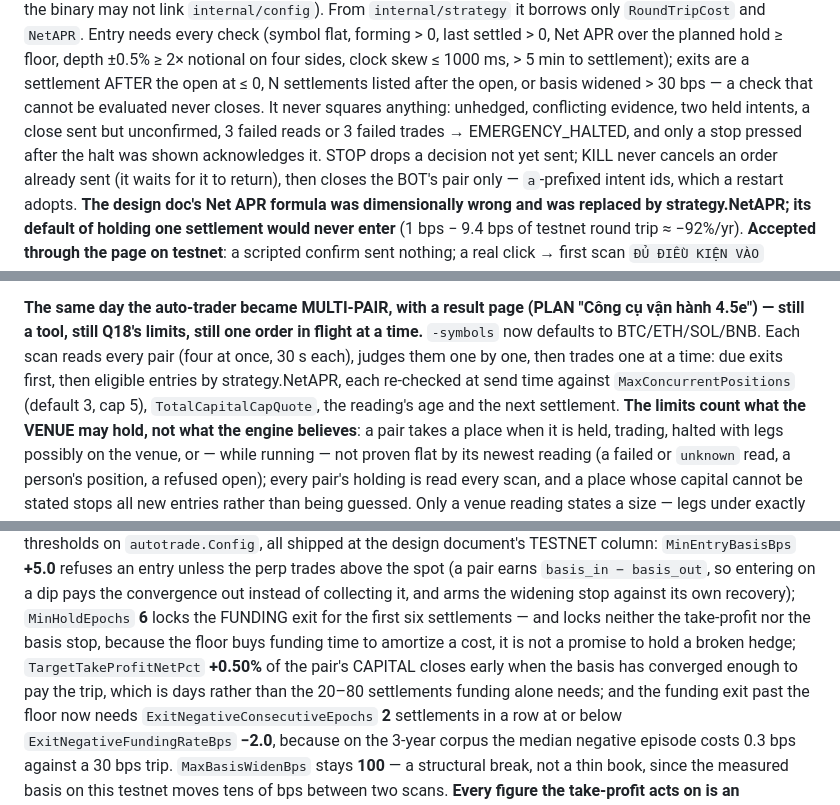
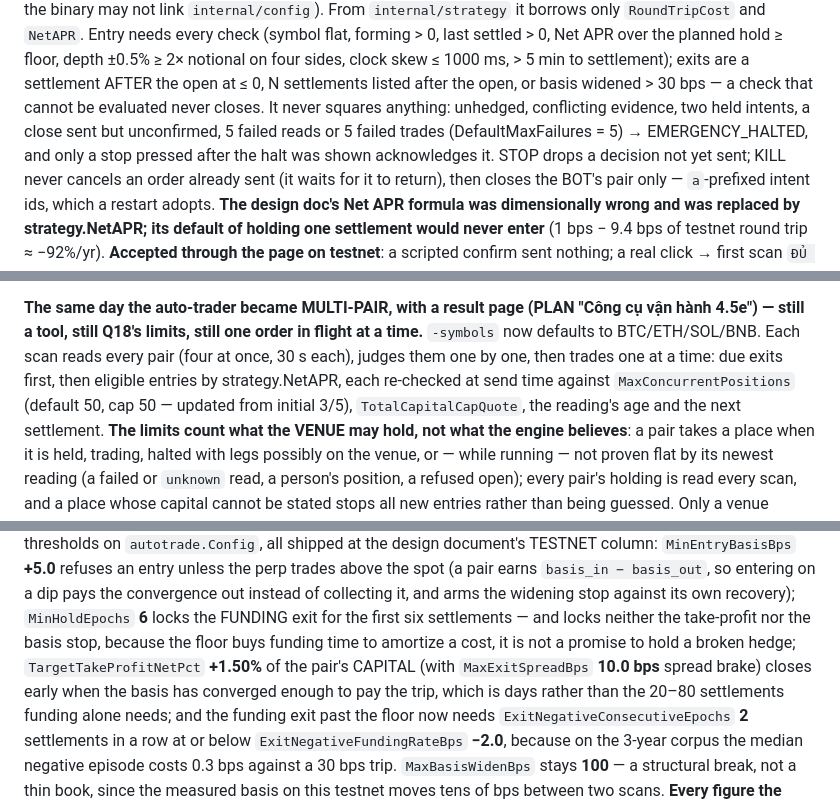
Before and after one commit to khonghao0109/funding-rate-arbitrage, a Markdown page: CLAUDE.md, 3 parts joined by grey strips. Rendered like a GitHub page.

```diff
--- a/CLAUDE.md
+++ b/CLAUDE.md
@@ -1006,8 +1006,8 @@ planned hold ≥ floor, depth ±0.5% ≥ 2× notional on four sides, clock skew
 ≤ 1000 ms, > 5 min to settlement); exits are a settlement AFTER the open at
 ≤ 0, N settlements listed after the open, or basis widened > 30 bps — a check
 that cannot be evaluated never closes. It never squares anything: unhedged,
-conflicting evidence, two held intents, a close sent but unconfirmed, 3 failed
-reads or 3 failed trades → EMERGENCY_HALTED, and only a stop pressed after the
+conflicting evidence, two held intents, a close sent but unconfirmed, 5 failed
+reads or 5 failed trades (DefaultMaxFailures = 5) → EMERGENCY_HALTED, and only a stop pressed after the
 halt was shown acknowledges it. STOP drops a decision not yet sent; KILL never
 cancels an order already sent (it waits for it to return), then closes the
 BOT's pair only — `a`-prefixed intent ids, which a restart adopts. **The design
@@ -1038,7 +1038,7 @@ same-origin debt now covers start and kill too. PLAN "Công cụ vận hành 4.5
 flight at a time.** `-symbols` now defaults to BTC/ETH/SOL/BNB. Each scan reads
 every pair (four at once, 30 s each), judges them one by one, then trades one at
 a time: due exits first, then eligible entries by strategy.NetAPR, each re-checked
-at send time against `MaxConcurrentPositions` (default 3, cap 5),
+at send time against `MaxConcurrentPositions` (default 50, cap 50 — updated from initial 3/5),
 `TotalCapitalCapQuote`, the reading's age and the next settlement. **The limits
 count what the VENUE may hold, not what the engine believes**: a pair takes a
 place when it is held, trading, halted with legs possibly on the venue, or — while
@@ -1076,7 +1076,7 @@ convergence out instead of collecting it, and arms the widening stop against its
 own recovery); `MinHoldEpochs` **6** locks the FUNDING exit for the first six
 settlements — and locks neither the take-profit nor the basis stop, because the
 floor buys funding time to amortize a cost, it is not a promise to hold a broken
-hedge; `TargetTakeProfitNetPct` **+0.50%** of the pair's CAPITAL closes early when
+hedge; `TargetTakeProfitNetPct` **+1.50%** of the pair's CAPITAL (with `MaxExitSpreadBps` **10.0 bps** spread brake) closes early when
 the basis has converged enough to pay the trip, which is days rather than the
 20–80 settlements funding alone needs; and the funding exit past the floor now
 needs `ExitNegativeConsecutiveEpochs` **2** settlements in a row at or below
```
Also changed, not shown: docs/reports/audit-level-1-single-exchange-2026-09-17.md (added, +89 -0 lines).
